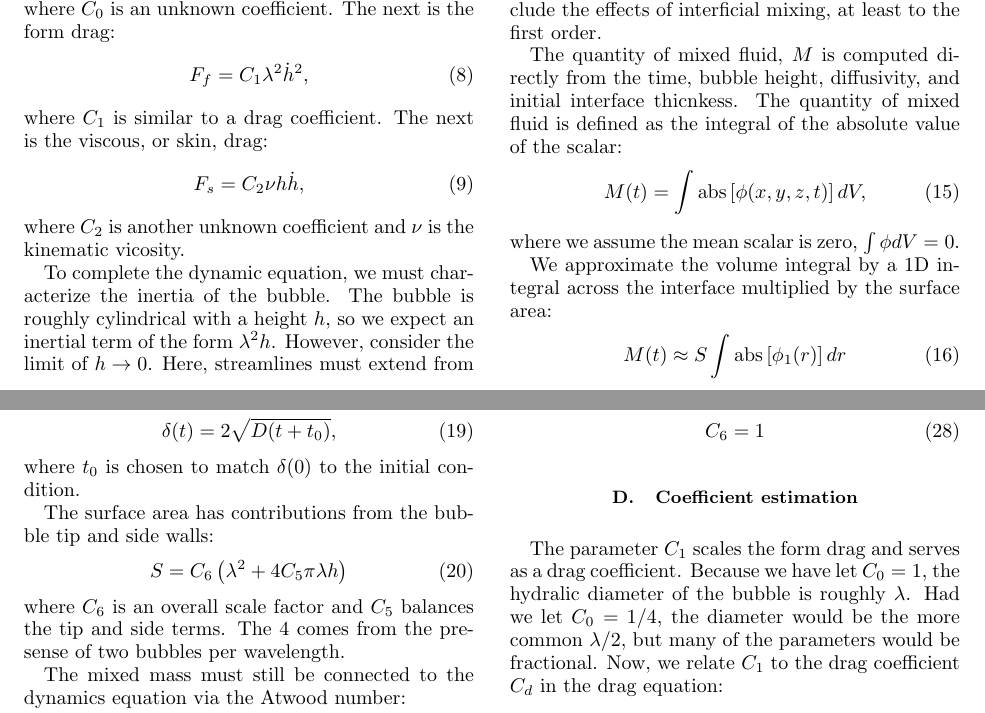
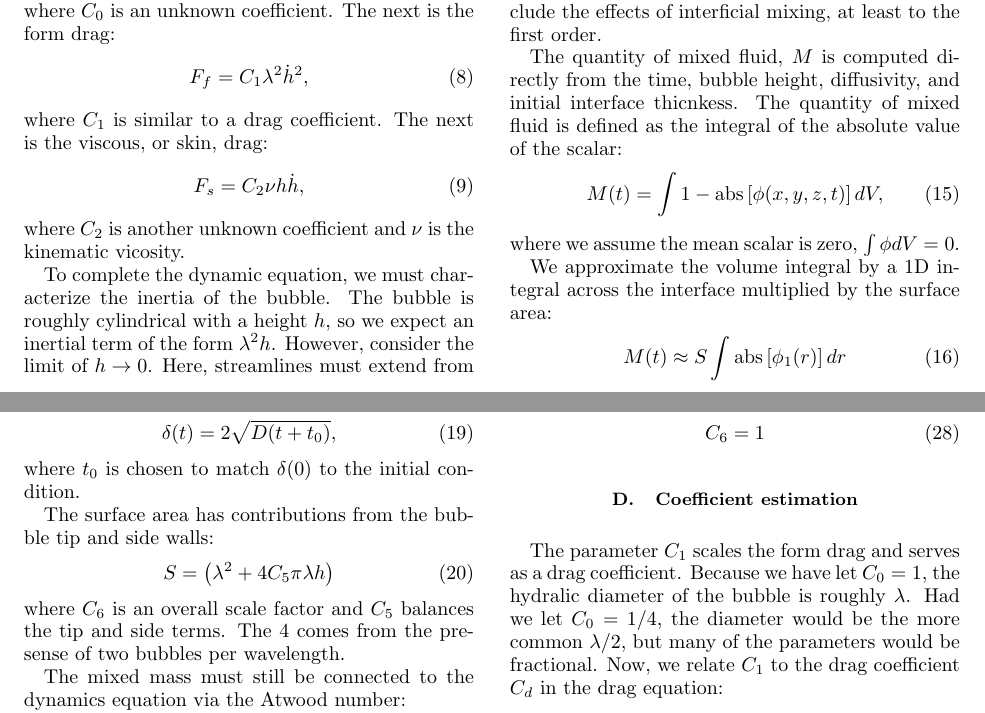
Before and after one commit to maxhutch/2016_smRTI_model, a LaTeX paper (main.tex, which reads model.tex): two parts of pages 2 and 3 of 9, joined at a grey line, cut so that both start at the same text. Compiled offline with pdfLaTeX.

Commit message:
Changing some model formalism.

```diff
--- a/model.tex
+++ b/model.tex
@@ -80,7 +80,7 @@ For this reason, we must include the effects of interficial mixing, at least to
 The quantity of mixed fluid, $M$ is computed directly from the time, bubble height, diffusivity, and initial interface thicnkess.
 The quantity of mixed fluid is defined as the integral of the absolute value of the scalar:
 \begin{equation}
-M(t) = \int \text{abs}\left[\phi(x,y,z,t)\right] dV,
+M(t) = \int 1-\text{abs}\left[\phi(x,y,z,t)\right] dV,
 \end{equation}
 where we assume the mean scalar is zero, $\int \phi dV = 0$.
 
@@ -109,7 +109,7 @@ where $t_0$ is chosen to match $\delta(0)$ to the initial condition.
 
 The surface area has contributions from the bubble tip and side walls:
 \begin{equation}
-S = C_6 \left( \lambda^2 + 4 C_5 \pi \lambda h\right)
+S = \left( \lambda^2 + 4 C_5 \pi \lambda h\right)
 \end{equation}
 where $C_6$ is an overall scale factor and $C_5$ balances the tip and side terms.
 The 4 comes from the presense of two bubbles per wavelength.
```
Also changed, not shown: model.tex (4 more changed lines).
